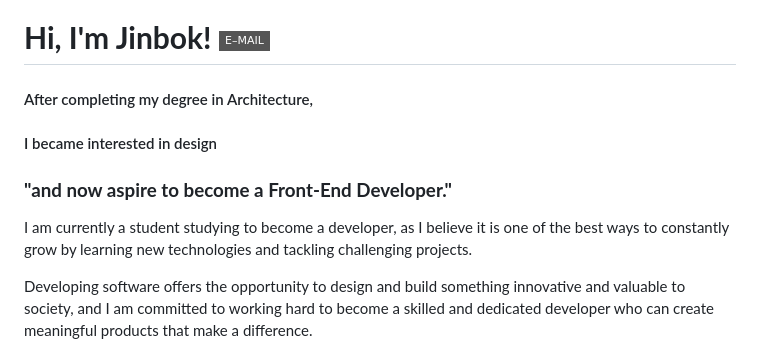
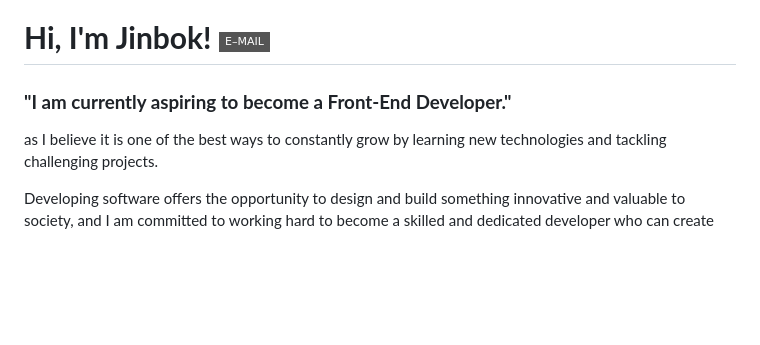
Before and after one commit to jinbokk/jinbokk, a Markdown page: README.md, the part around the change. GitHub-like rendering; badges without logos; blank space fills up the shorter version.

```diff
--- a/README.md
+++ b/README.md
@@ -1,11 +1,6 @@
 # **Hi, I'm Jinbok!** <a href="mailto:eyelash1024@naver.com" target="_blank"><img src="https://img.shields.io/badge/E&#8211;MAIL-eyelash1024@naver.com-white?style=flat-square&logo=Minutemailer&logoColor=white"/></a>
 
-  #### After completing my degree in Architecture,
-  #### I became interested in design
-  ### **"and now aspire to become a Front-End Developer."**
-
-
-I am currently a student studying to become a developer,
+### **"I am currently aspiring to become a Front-End Developer."**
 as I believe it is one of the best ways to constantly grow
 by learning new technologies and tackling challenging projects.
 
```
